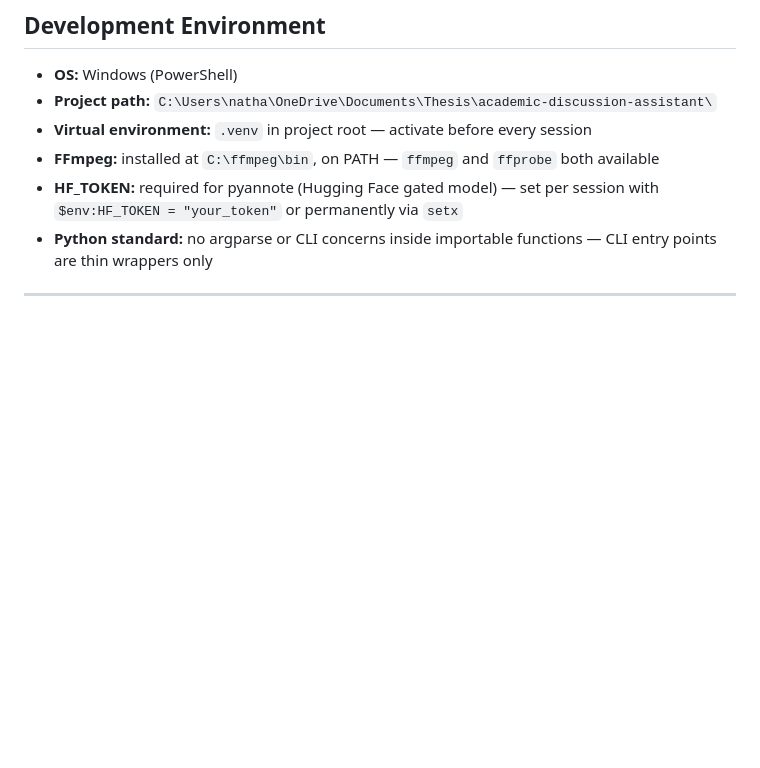
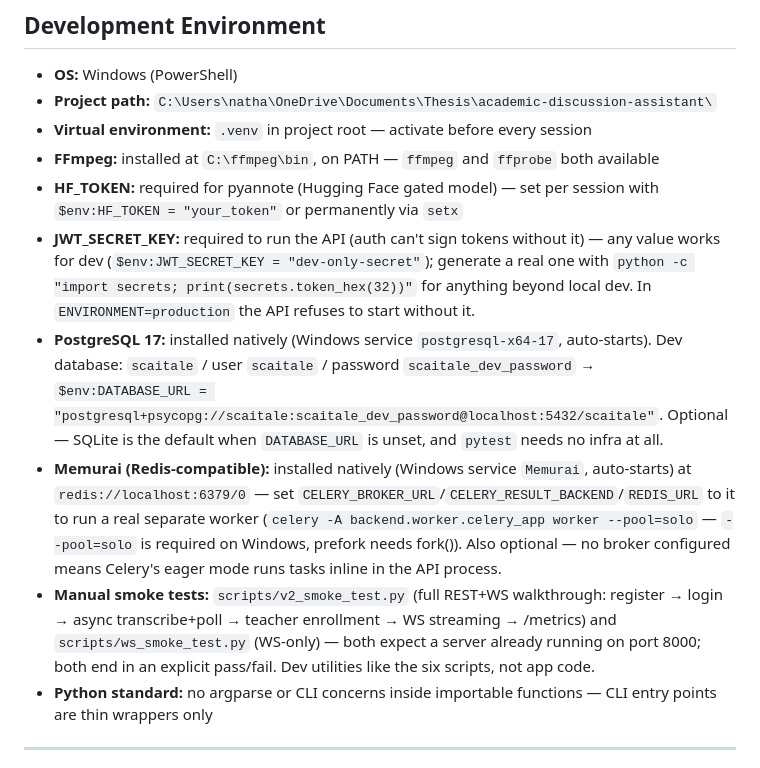
Before and after one commit to Fenrard/academic-discussion-assistant, a Markdown page: CLAUDE.md, the part around one of its changes. Drawn GitHub-style; blank space fills up the shorter version.

Commit message:
Document local infra + smoke tests in CLAUDE.md's Development Environment (#3)
An audit against everything built this project found two gaps in
CLAUDE.md (everything else — all four build rounds, the production
architecture, the bugs, the known issues — was already recorded):

- The Development Environment section never mentioned the natively
  installed PostgreSQL 17 (service postgresql-x64-17, scaitale db/user)
  and Memurai (Redis-compatible, service Memurai) or the env vars that
  point the backend at them, nor the JWT_SECRET_KEY requirement, nor
  the Windows-specific `celery --pool=solo` requirement.
- scripts/v2_smoke_test.py and scripts/ws_smoke_test.py weren't
  mentioned anywhere in CLAUDE.md (only in README).

Docs only, no code changes. Also bumps the Last updated line.

Co-authored-by: Claude Fable 5 <noreply@anthropic.com>

```diff
--- a/CLAUDE.md
+++ b/CLAUDE.md
@@ -265,6 +265,10 @@ Android → FastAPI → Audio Service → RNNoise → Silero → Teacher Verific
 - **Virtual environment:** `.venv` in project root — activate before every session
 - **FFmpeg:** installed at `C:\ffmpeg\bin`, on PATH — `ffmpeg` and `ffprobe` both available
 - **HF_TOKEN:** required for pyannote (Hugging Face gated model) — set per session with `$env:HF_TOKEN = "your_token"` or permanently via `setx`
+- **JWT_SECRET_KEY:** required to run the API (auth can't sign tokens without it) — any value works for dev (`$env:JWT_SECRET_KEY = "dev-only-secret"`); generate a real one with `python -c "import secrets; print(secrets.token_hex(32))"` for anything beyond local dev. In `ENVIRONMENT=production` the API refuses to start without it.
+- **PostgreSQL 17:** installed natively (Windows service `postgresql-x64-17`, auto-starts). Dev database: `scaitale` / user `scaitale` / password `scaitale_dev_password` → `$env:DATABASE_URL = "postgresql+psycopg://scaitale:scaitale_dev_password@localhost:5432/scaitale"`. Optional — SQLite is the default when `DATABASE_URL` is unset, and `pytest` needs no infra at all.
+- **Memurai (Redis-compatible):** installed natively (Windows service `Memurai`, auto-starts) at `redis://localhost:6379/0` — set `CELERY_BROKER_URL`/`CELERY_RESULT_BACKEND`/`REDIS_URL` to it to run a real separate worker (`celery -A backend.worker.celery_app worker --pool=solo` — `--pool=solo` is required on Windows, prefork needs fork()). Also optional — no broker configured means Celery's eager mode runs tasks inline in the API process.
+- **Manual smoke tests:** `scripts/v2_smoke_test.py` (full REST+WS walkthrough: register → login → async transcribe+poll → teacher enrollment → WS streaming → /metrics) and `scripts/ws_smoke_test.py` (WS-only) — both expect a server already running on port 8000; both end in an explicit pass/fail. Dev utilities like the six scripts, not app code.
 - **Python standard:** no argparse or CLI concerns inside importable functions — CLI entry points are thin wrappers only
 
 ---
```
Also changed, not shown: other parts of CLAUDE.md (+1 -1 lines).
